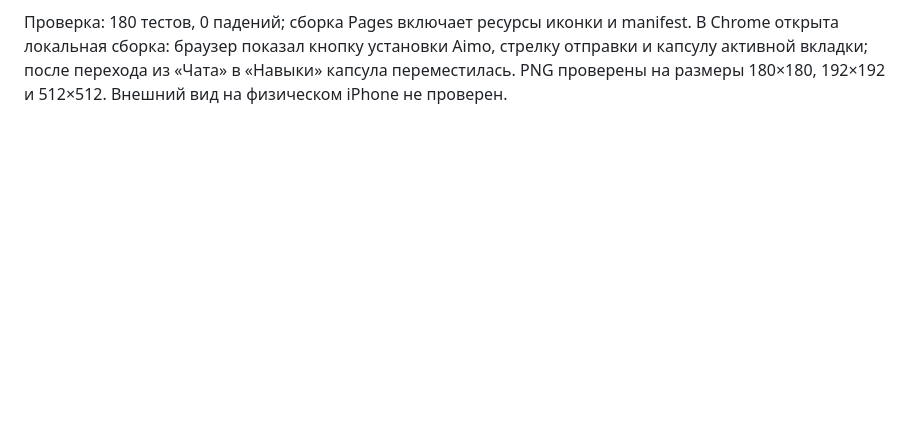
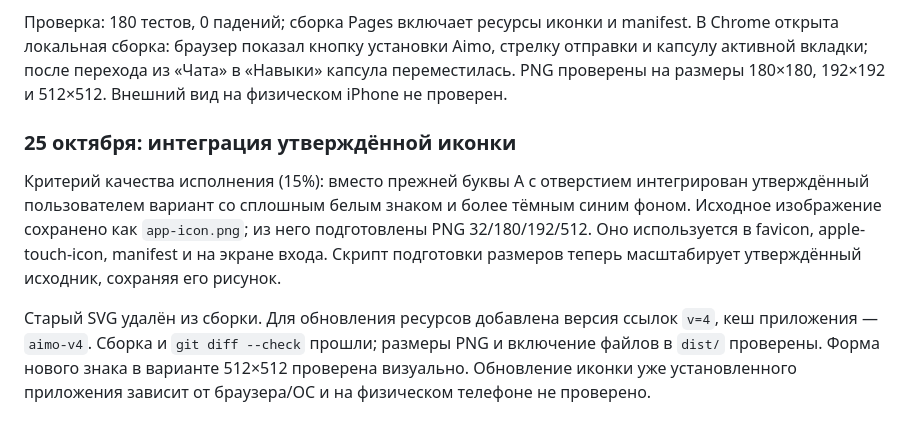
Before and after one commit to Raistaid/AI-Coach, a Markdown page: docs/AI_STRATEGY.md, the part around the change. Drawn GitHub-style; blank space fills up the shorter version.

```diff
--- a/docs/AI_STRATEGY.md
+++ b/docs/AI_STRATEGY.md
@@ -656,3 +656,18 @@ CDN уже отдавал исправленный файл. Теперь сер
 отправки и капсулу активной вкладки; после перехода из «Чата» в «Навыки» капсула
 переместилась. PNG проверены на размеры 180×180, 192×192 и 512×512. Внешний вид
 на физическом iPhone не проверен.
+
+### 25 октября: интеграция утверждённой иконки
+
+Критерий качества исполнения (15%): вместо прежней буквы A с отверстием
+интегрирован утверждённый пользователем вариант со сплошным белым знаком и
+более тёмным синим фоном. Исходное изображение сохранено как `app-icon.png`;
+из него подготовлены PNG 32/180/192/512. Оно используется в favicon,
+apple-touch-icon, manifest и на экране входа. Скрипт подготовки размеров
+теперь масштабирует утверждённый исходник, сохраняя его рисунок.
+
+Старый SVG удалён из сборки. Для обновления ресурсов добавлена версия ссылок
+`v=4`, кеш приложения — `aimo-v4`. Сборка и `git diff --check` прошли;
+размеры PNG и включение файлов в `dist/` проверены. Форма нового знака в
+варианте 512×512 проверена визуально. Обновление иконки уже установленного
+приложения зависит от браузера/ОС и на физическом телефоне не проверено.
```
Also changed, not shown: README.md (+1 -1 lines), app-icon-180.png, app-icon-192.png, app-icon-32.png (added), app-icon-512.png, 8 other files.
